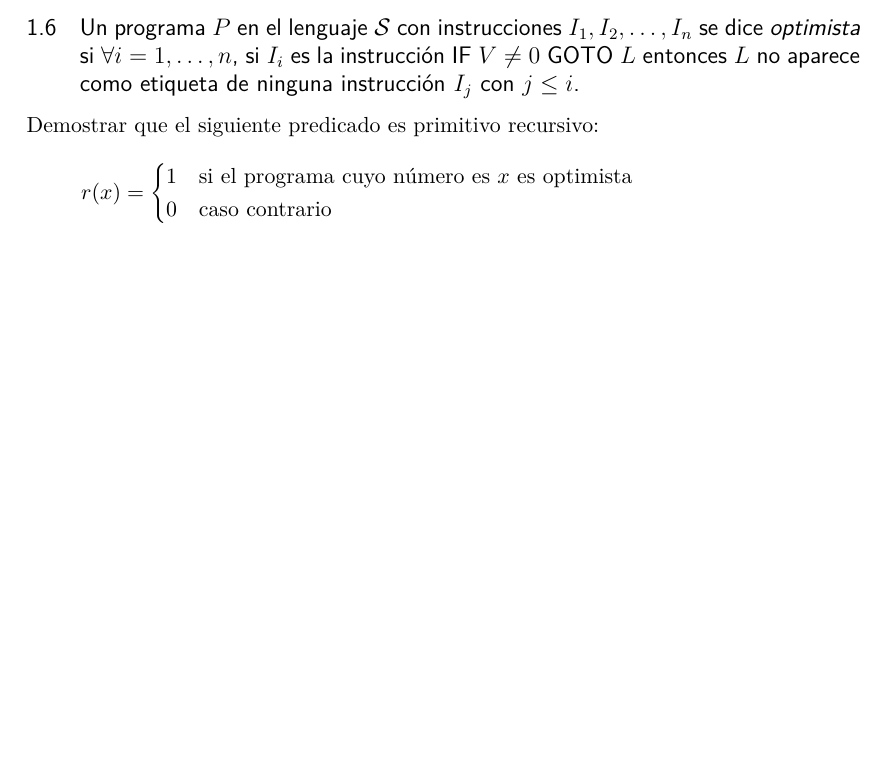
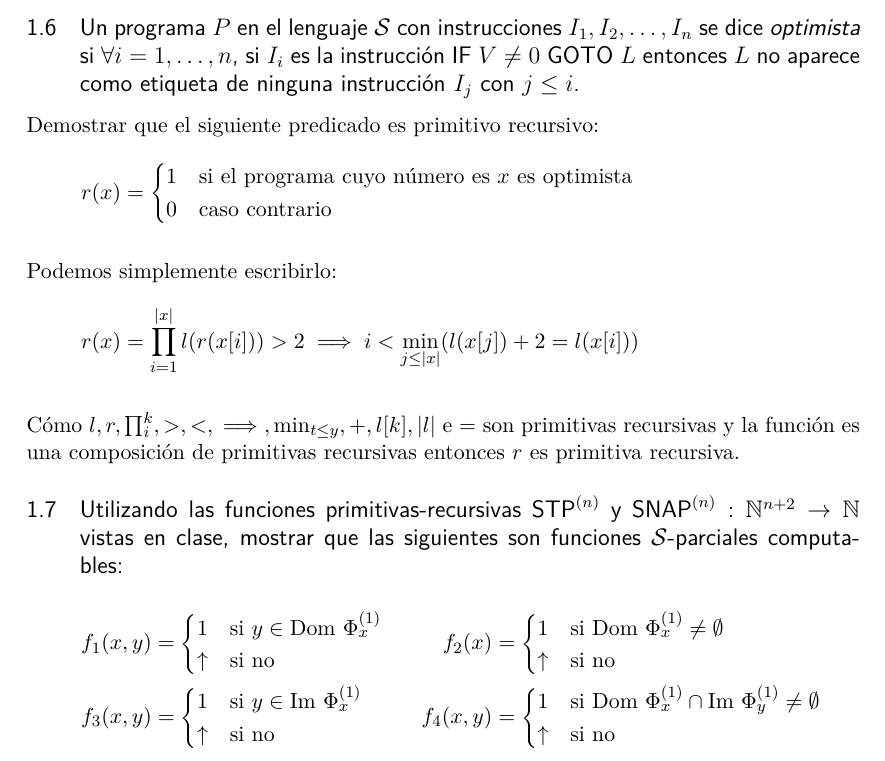
Before and after one commit to iglosiggio/practica-lyc-2018, a LaTeX document (resuelto2.tex): part of page 9 of 9, cut so that both start at the same text, the shorter picture padded with empty space. Compiled offline with pdfLaTeX.

Commit message:
Práctica 2 - Ejercicio 6 y Enunciado 7

```diff
--- a/resuelto2.tex
+++ b/resuelto2.tex
@@ -509,6 +514,42 @@ Demostrar que el siguiente predicado es primitivo recursivo:
 	\end{cases}
 \]
 
+Podemos simplemente escribirlo:
+\[
+	r(x) = \prod_{i=1}^{|x|} l(r(x[i])) > 2
+		\implies i < \min_{j \leq |x|}(l(x[j]) + 2 = l(x[i]))
+\]
 
+Cómo $l, r, \prod_i^k, >, <, \implies, \min_{t \leq y}, +, l[k], |l|$ e $=$ son
+primitivas recursivas y la función es una composición de primitivas recursivas
+entonces $r$ es primitiva recursiva.
+
+\subsection{Utilizando las funciones primitivas-recursivas $\STP$ y $\SNAP :
+\nat^{n+2} \to \nat$ vistas en clase, mostrar que las siguientes son funciones
+$\Scur$-parciales computables:}
+
+\begin{align*}
+	f_1(x, y) &=
+	\begin{cases}
+		1      & \text{si } y \in \Dom \Phi^{(1)}_x \\
+		\indef & \text{si no}
+	\end{cases} &
+	f_2(x) &=
+	\begin{cases}
+		1      & \text{si } \Dom \Phi^{(1)}_x \neq \emptyset \\
+		\indef & \text{si no}
+	\end{cases} \\
+	f_3(x, y) &=
+	\begin{cases}
+		1      & \text{si } y \in \Img \Phi^{(1)}_x \\
+		\indef & \text{si no}
+	\end{cases} &
+	f_4(x, y) &=
+	\begin{cases}
+		1      & \text{si } \Dom \Phi^{(1)}_x \cap \Img \Phi^{(1)}_y
+		                    \neq \emptyset \\
+		\indef & \text{si no}
+	\end{cases}
+\end{align*}
 
 \end{document}
```
Also changed, not shown: resuelto2.tex (15 more changed lines).
